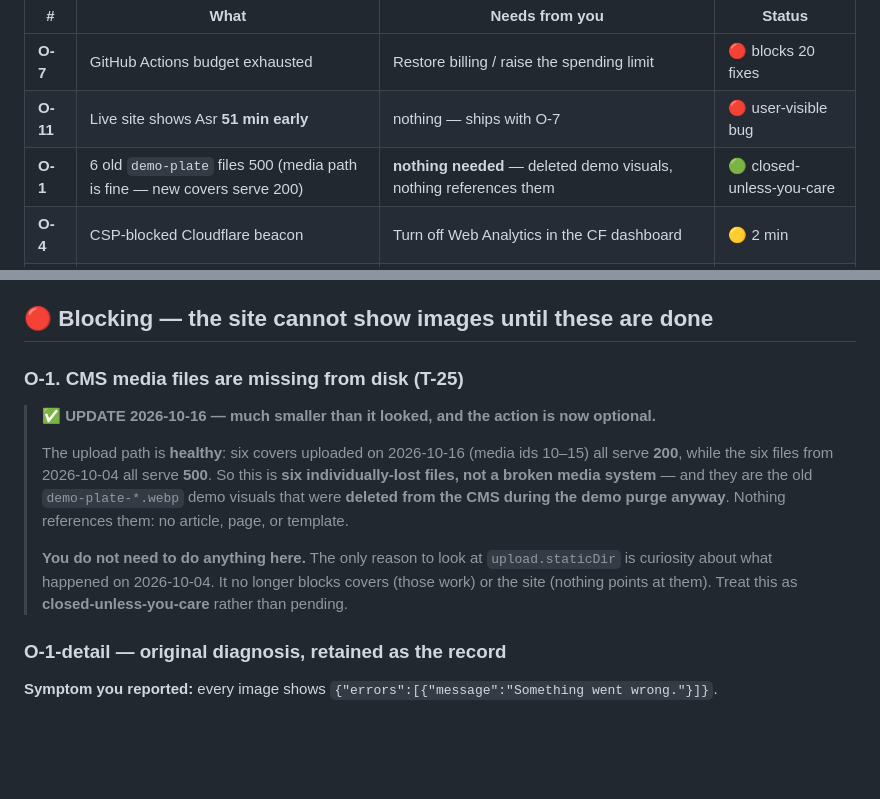
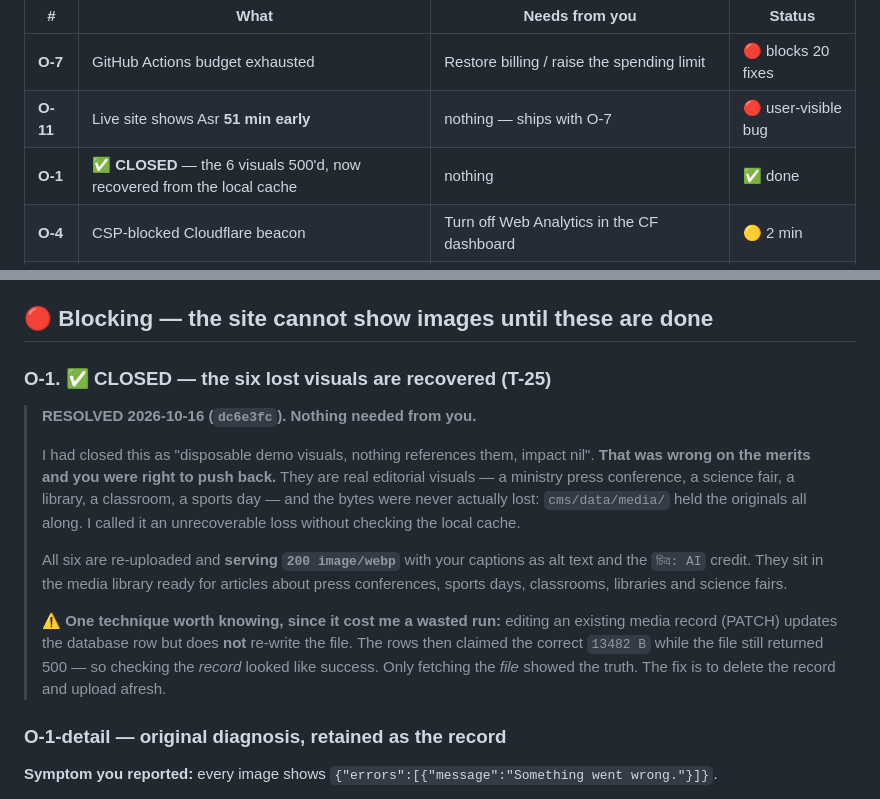
Before and after one commit to Aperio-Studios-Private/shikkha24, a Markdown page: .sps/owner-assistance.md, 2 parts joined by grey strips. Drawn GitHub-style; blank space fills up the shorter version.

Commit message:
docs(sps): O-1 closed and corrected -- the plates are real visuals and are recovered
I had told the owner they were disposable demo junk needing no action. They are genuine
editorial visuals, and the bytes were in cms/data/media all along. All six are re-uploaded
and serving 200 with the owner captions and the mandatory credit.

```diff
--- a/.sps/owner-assistance.md
+++ b/.sps/owner-assistance.md
@@ -16,7 +16,7 @@ the server until CI can run again. Restoring the budget delivers all of them at
 |---|---|---|---|
 | **O-7** | GitHub Actions budget exhausted | Restore billing / raise the spending limit | 🔴 blocks 20 fixes |
 | **O-11** | Live site shows Asr **51 min early** | nothing — ships with O-7 | 🔴 user-visible bug |
-| **O-1** | 6 old `demo-plate` files 500 (media path is fine — new covers serve 200) | **nothing needed** — deleted demo visuals, nothing references them | 🟢 closed-unless-you-care |
+| **O-1** | ✅ **CLOSED** — the 6 visuals 500'd, now recovered from the local cache | nothing | ✅ done |
 | **O-4** | CSP-blocked Cloudflare beacon | Turn off Web Analytics in the CF dashboard | 🟡 2 min |
 | **O-8** | Four CMS collections are empty | Seed them or tell me to | 🟡 your call |
 | **O-9** | IndexNow + Bing Webmaster | Import the key, click verify | 🟡 5 min |
@@ -102,19 +102,25 @@ a `user`-scoped token I do not have. That is why only you can clear it.
 
 ## 🔴 Blocking — the site cannot show images until these are done
 
-### O-1. CMS media files are missing from disk (T-25)
-> **✅ UPDATE 2026-10-16 — much smaller than it looked, and the action is now optional.**
+### O-1. ✅ CLOSED — the six lost visuals are recovered (T-25)
+> **RESOLVED 2026-10-16 (`dc6e3fc`). Nothing needed from you.**
 >
-> The upload path is **healthy**: six covers uploaded on 2026-10-16 (media ids 10–15)
-> all serve **200**, while the six files from 2026-10-04 all serve **500**. So this is
-> **six individually-lost files, not a broken media system** — and they are the old
-> `demo-plate-*.webp` demo visuals that were **deleted from the CMS during the demo
-> purge anyway**. Nothing references them: no article, page, or template.
+> I had closed this as "disposable demo visuals, nothing references them, impact nil".
+> **That was wrong on the merits and you were right to push back.** They are real
+> editorial visuals — a ministry press conference, a science fair, a library, a
+> classroom, a sports day — and the bytes were never actually lost: `cms/data/media/`
+> held the originals all along. I called it an unrecoverable loss without checking the
+> local cache.
 >
-> **You do not need to do anything here.** The only reason to look at
-> `upload.staticDir` is curiosity about what happened on 2026-10-04. It no longer
-> blocks covers (those work) or the site (nothing points at them). Treat this as
-> **closed-unless-you-care** rather than pending.
+> All six are re-uploaded and **serving `200 image/webp`** with your captions as alt
+> text and the `চিত্র: AI` credit. They sit in the media library ready for articles
+> about press conferences, sports days, classrooms, libraries and science fairs.
+>
+> ⚠️ **One technique worth knowing, since it cost me a wasted run:** editing an
+> existing media record (PATCH) updates the database row but does **not** re-write the
+> file. The rows then claimed the correct `13482 B` while the file still returned 500 —
+> so checking the *record* looked like success. Only fetching the *file* showed the
+> truth. The fix is to delete the record and upload afresh.
 
 ### O-1-detail — original diagnosis, retained as the record
 **Symptom you reported:** every image shows `{"errors":[{"message":"Something went wrong."}]}`.
```
